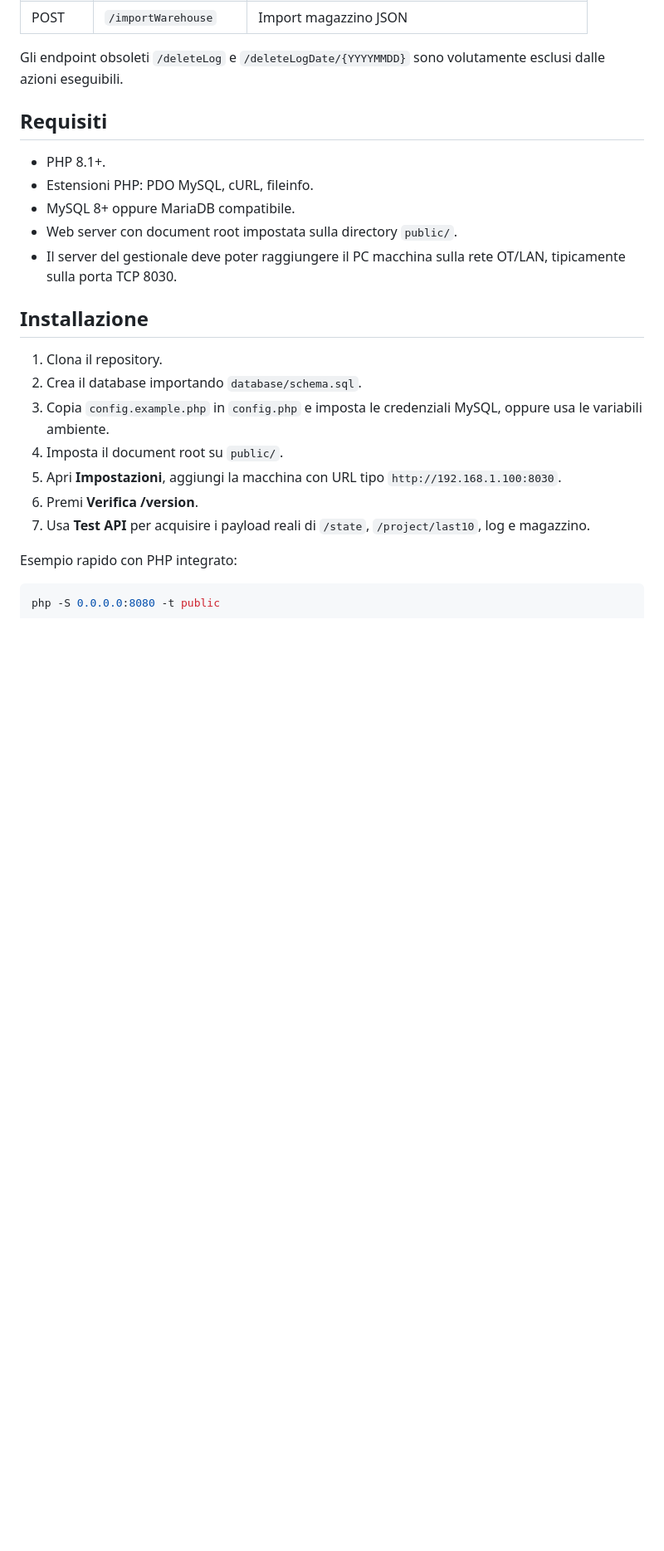
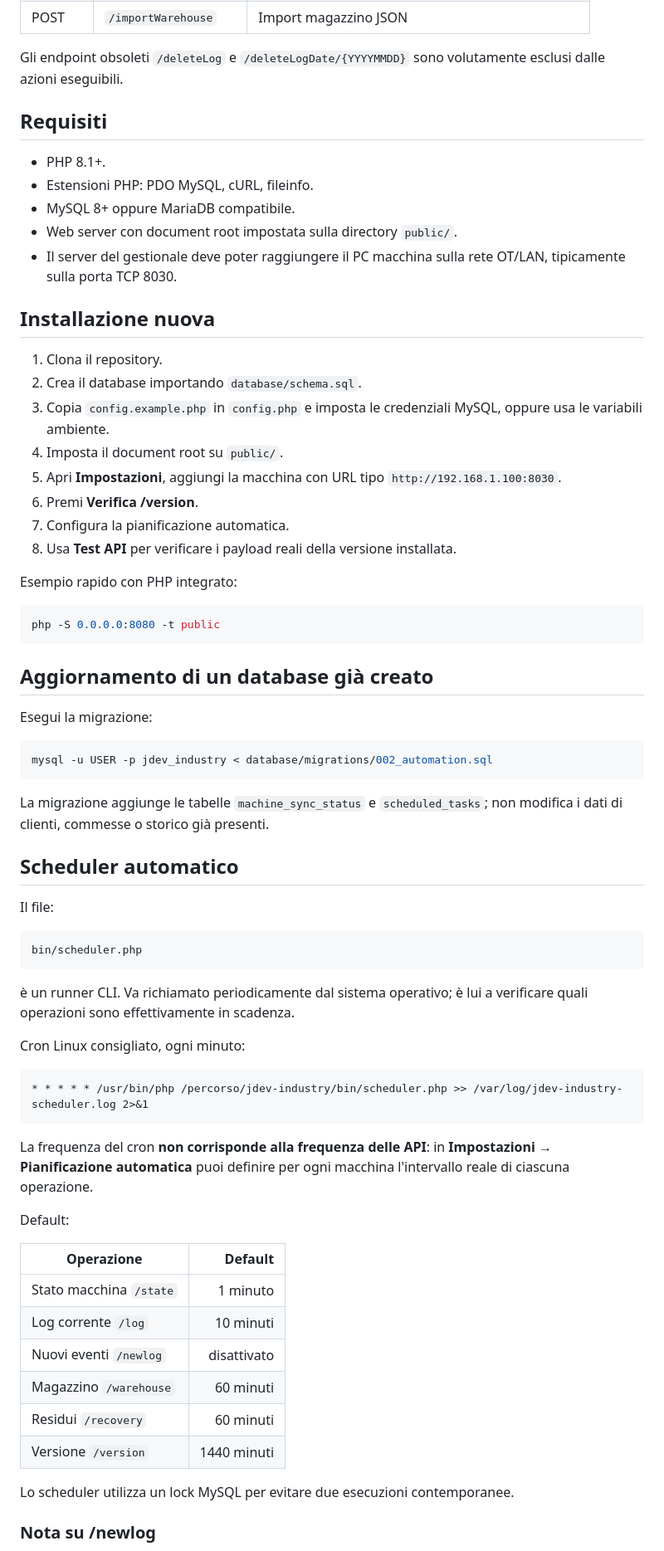
Before and after one commit to jellero/jdev-industry, a Markdown page: README.md, the part around one of its changes. Shown at 83% size. Rendered like a GitHub page; blank space fills up the shorter version.

````diff
--- a/README.md
+++ b/README.md
@@ -47,7 +50,7 @@ Gli endpoint obsoleti `/deleteLog` e `/deleteLogDate/{YYYYMMDD}` sono volutament
 - Web server con document root impostata sulla directory `public/`.
 - Il server del gestionale deve poter raggiungere il PC macchina sulla rete OT/LAN, tipicamente sulla porta TCP 8030.
 
-## Installazione
+## Installazione nuova
 
 1. Clona il repository.
 2. Crea il database importando `database/schema.sql`.
@@ -55,10 +58,55 @@ Gli endpoint obsoleti `/deleteLog` e `/deleteLogDate/{YYYYMMDD}` sono volutament
 4. Imposta il document root su `public/`.
 5. Apri **Impostazioni**, aggiungi la macchina con URL tipo `http://192.168.1.100:8030`.
 6. Premi **Verifica /version**.
-7. Usa **Test API** per acquisire i payload reali di `/state`, `/project/last10`, log e magazzino.
+7. Configura la pianificazione automatica.
+8. Usa **Test API** per verificare i payload reali della versione installata.
 
 Esempio rapido con PHP integrato:
 
 ```bash
 php -S 0.0.0.0:8080 -t public
 ```
+
+## Aggiornamento di un database già creato
+
+Esegui la migrazione:
+
+```bash
+mysql -u USER -p jdev_industry < database/migrations/002_automation.sql
+```
+
+La migrazione aggiunge le tabelle `machine_sync_status` e `scheduled_tasks`; non modifica i dati di clienti, commesse o storico già presenti.
+
+## Scheduler automatico
+
+Il file:
+
+```text
+bin/scheduler.php
+```
+
+è un runner CLI. Va richiamato periodicamente dal sistema operativo; è lui a verificare quali operazioni sono effettivamente in scadenza.
+
+Cron Linux consigliato, ogni minuto:
+
+```cron
+* * * * * /usr/bin/php /percorso/jdev-industry/bin/scheduler.php >> /var/log/jdev-industry-scheduler.log 2>&1
+```
+
+La frequenza del cron **non corrisponde alla frequenza delle API**: in **Impostazioni → Pianificazione automatica** puoi definire per ogni macchina l'intervallo reale di ciascuna operazione.
+
+Default:
+
+| Operazione | Default |
+|---|---:|
+| Stato macchina `/state` | 1 minuto |
+| Log corrente `/log` | 10 minuti |
+| Nuovi eventi `/newlog` | disattivato |
+| Magazzino `/warehouse` | 60 minuti |
+| Residui `/recovery` | 60 minuti |
+| Versione `/version` | 1440 minuti |
+
+Lo scheduler utilizza un lock MySQL per evitare due esecuzioni contemporanee.
+
+### Nota su /newlog
+
````
Also changed, not shown: other parts of README.md (+53 -26 lines).
